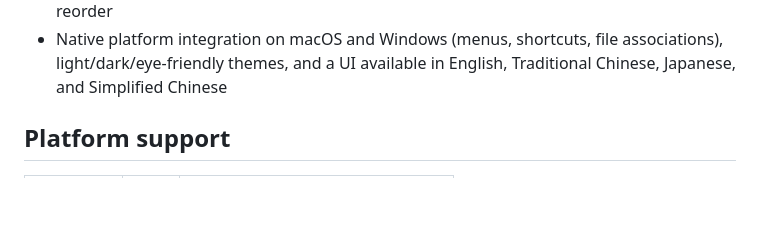
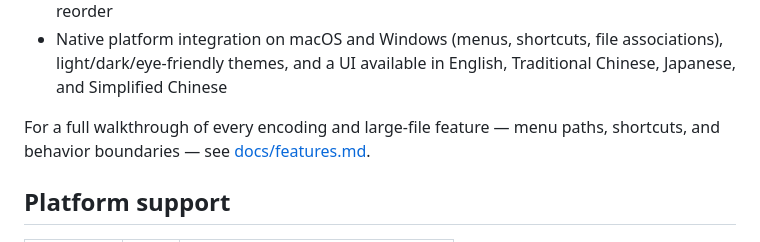
Before and after one commit to hungchenhsu/plume, a Markdown page: README.md, the part around the change. Drawn GitHub-style; blank space fills up the shorter version.

```diff
--- a/README.md
+++ b/README.md
@@ -34,6 +34,8 @@ What's there today:
 - Character-level trust tools: a codepoint/byte inspector, invisible and ambiguous character highlighting, and Unicode normalization (NFC/NFD) that checks representability before it touches a byte
 - Everyday editing comfort: multi-cursor, code folding, indent guides and detection, line operations (sort/unique/trim/case/move/duplicate), regex find/replace, and tab drag-to-reorder
 - Native platform integration on macOS and Windows (menus, shortcuts, file associations), light/dark/eye-friendly themes, and a UI available in English, Traditional Chinese, Japanese, and Simplified Chinese
+
+For a full walkthrough of every encoding and large-file feature — menu paths, shortcuts, and behavior boundaries — see [docs/features.md](docs/features.md).
 
 ## Platform support
 
```
Also changed, not shown: ROADMAP.md (+22 -1 lines), docs/features.md (added, +250 -0 lines).
